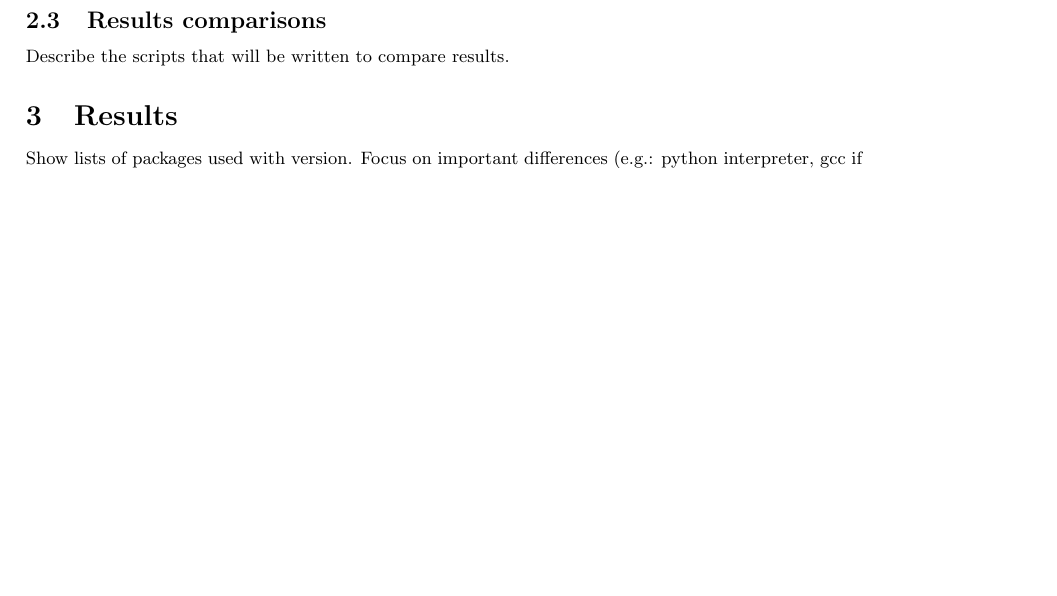
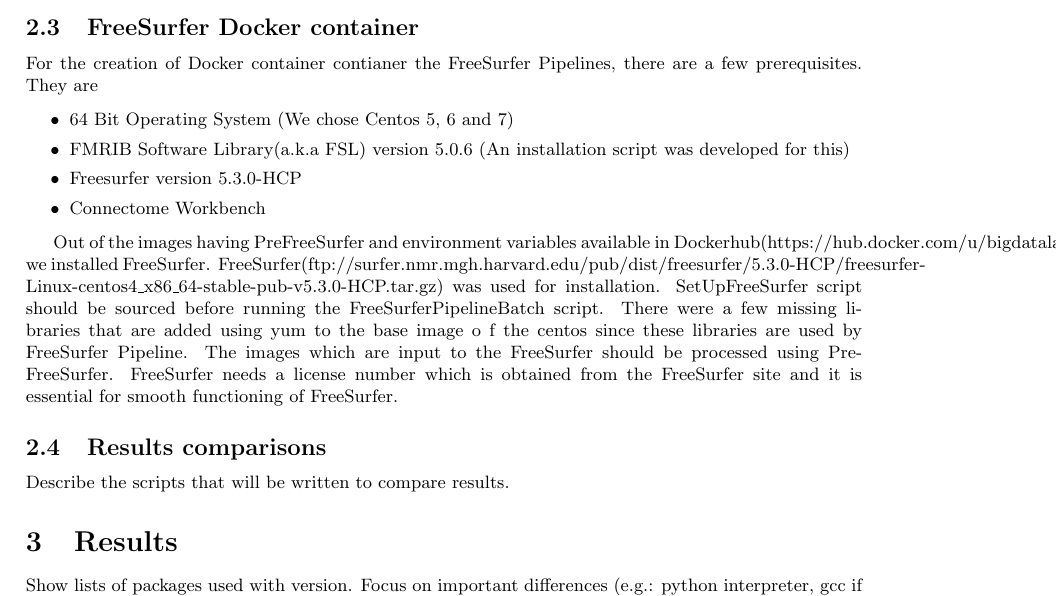
Before and after one commit to ali4006/HCP-reproducibility-paper, a LaTeX document (paper.tex): part of page 2 of 2 before the commit and part of page 2 of 3 after it, cut at the place of the change, the shorter picture padded with empty space. Compiled offline with pdfLaTeX.

Commit message:
Added Freesurfer installation details

```diff
--- a/paper.tex
+++ b/paper.tex
@@ -74,6 +74,19 @@ environment to detect any use of pseudo-random numbers. We
 made sure that the results produced by these two executions were
 identical.
 
+\subsection{FreeSurfer Docker container}
+
+For the creation of Docker container contianer the FreeSurfer Pipelines, there are a few prerequisites. They are
+
+\begin{itemize}
+  \item 64 Bit Operating System (We chose Centos 5, 6 and 7)
+  \item FMRIB Software Library(a.k.a FSL) version 5.0.6 (An installation script was developed for this)
+  \item Freesurfer version 5.3.0-HCP
+  \item Connectome Workbench
+\end{itemize}
+
+Out of the images having PreFreeSurfer and environment variables available in Dockerhub(https://hub.docker.com/u/bigdatalabteam/dashboard/), we installed FreeSurfer. FreeSurfer(ftp://surfer.nmr.mgh.harvard.edu/pub/dist/freesurfer/5.3.0-HCP/freesurfer-Linux-centos4\_x86\_64-stable-pub-v5.3.0-HCP.tar.gz) was used for installation. SetUpFreeSurfer script should be sourced before running the FreeSurferPipelineBatch script. There were a few missing libraries that are added using yum to the base image o f the centos since these libraries are used by FreeSurfer Pipeline. The images which are input to the FreeSurfer should be processed using PreFreeSurfer. FreeSurfer needs a license number which is obtained from the FreeSurfer site and it is essential for smooth functioning of FreeSurfer.
+
 \subsection{Results comparisons}
 
 Describe the scripts that will be written to compare results.
```
